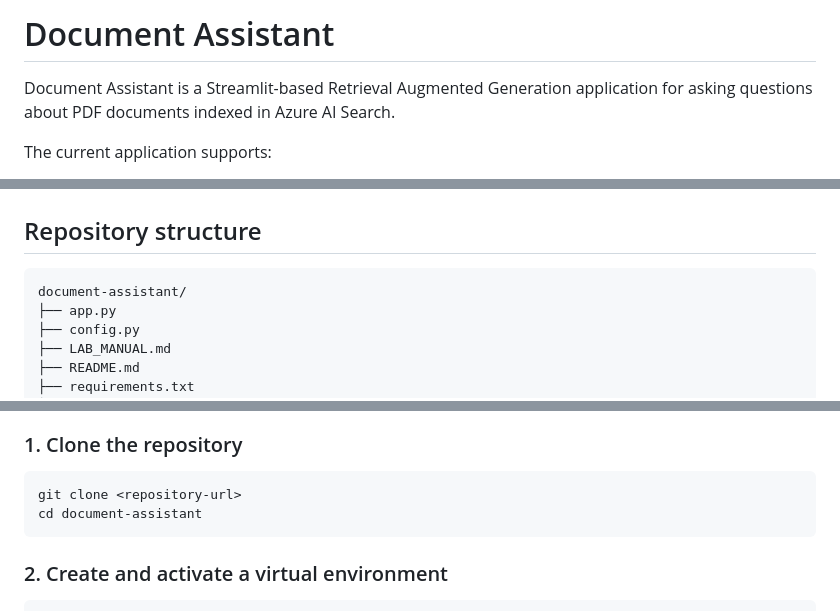
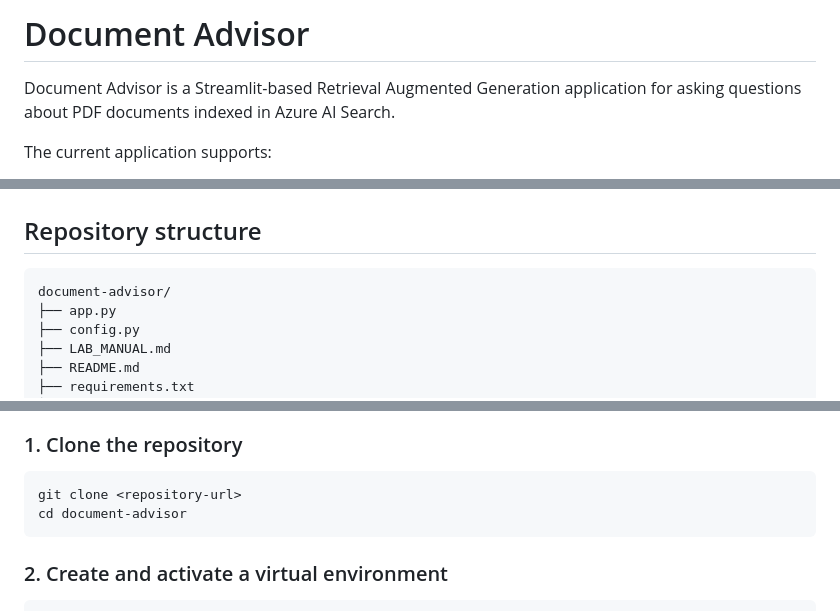
Before and after one commit to srisatyakrishna5/document-assistant, a Markdown page: README.md, 3 parts joined by grey strips. GitHub-like rendering.

Commit message:
Update lab manual and README to reflect the name change from "Document Assistant" to "Document Advisor"

````diff
--- a/README.md
+++ b/README.md
@@ -1,6 +1,6 @@
-# Document Assistant
+# Document Advisor
 
-Document Assistant is a Streamlit-based Retrieval Augmented Generation application for asking questions about PDF documents indexed in Azure AI Search.
+Document Advisor is a Streamlit-based Retrieval Augmented Generation application for asking questions about PDF documents indexed in Azure AI Search.
 
 The current application supports:
 
@@ -86,7 +86,7 @@ Selected document
 ## Repository structure
 
 ```text
-document-assistant/
+document-advisor/
 ├── app.py
 ├── config.py
 ├── LAB_MANUAL.md
@@ -157,7 +157,7 @@ Expected model deployments:
 
 ```bash
 git clone <repository-url>
-cd document-assistant
+cd document-advisor
 ```
 
 ### 2. Create and activate a virtual environment
````
Also changed, not shown: LAB_MANUAL.md (+3 -3 lines).
